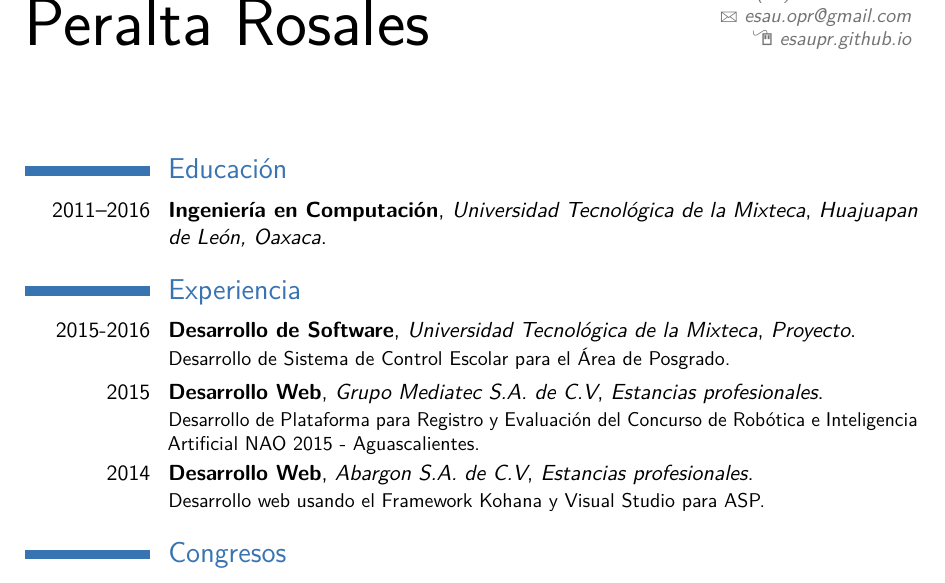
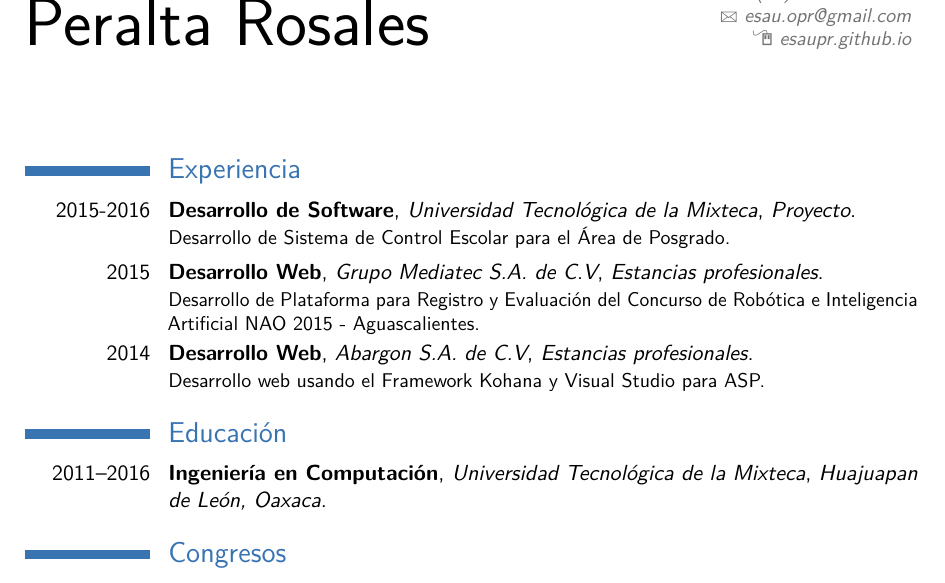
Before and after one commit to EsauPR/EsauPR.github.io, a LaTeX CV (docs/cv/cv_7.tex): part of page 1 of 2, cut so that both start at the same text. Compiled offline with pdfLaTeX.

Commit message:
Modificado cv

```diff
--- a/docs/cv/cv_7.tex
+++ b/docs/cv/cv_7.tex
@@ -72,17 +72,6 @@
 
 %\cvitem{}{Ofrecer y desarrollar mis capacidades y conocimientos adquiridos en los años de estudio, as\'i como mejorar mi experiencia laboral y contribuir con ella para alcanzar y superar las metas y logros tanto personales como de la empresa.}
 
-\section{Educaci\'on}
-
-\cventry{2011--2016}{Ingenier\'ia en Computaci\'on}{Universidad Tecnol\'ogica de la Mixteca}{}{\textit{Huajuapan de Le\'on, Oaxaca}}{}
-% Arguments not required can be left empty
-
-%\section{Masters Thesis}
-
-%\cvitem{Title}{\emph{Money Is The Root Of All Evil -- Or Is It?}}
-%\cvitem{Supervisors}{Professor James Smith \& Associate Professor Jane Smith}
-%\cvitem{Description}{This thesis explored the idea that money has been the cause of untold anguish and suffering in the world. I found that it has, in fact, not.}
-
 %----------------------------------------------------------------------------------------
 %	WORK EXPERIENCE SECTION
 %----------------------------------------------------------------------------------------
@@ -121,6 +110,17 @@
 %\subsection{Miscellaneous}
 
 %\cventry{2008--2009}{Computer Repair Specialist}{Buy More}{Burbank}{}{Worked in the Nerd Herd and helped to solve computer problems by asking customers to turn their computers off and on again.}
+
+\section{Educaci\'on}
+
+\cventry{2011--2016}{Ingenier\'ia en Computaci\'on}{Universidad Tecnol\'ogica de la Mixteca}{}{\textit{Huajuapan de Le\'on, Oaxaca}}{}
+% Arguments not required can be left empty
+
+%\section{Masters Thesis}
+
+%\cvitem{Title}{\emph{Money Is The Root Of All Evil -- Or Is It?}}
+%\cvitem{Supervisors}{Professor James Smith \& Associate Professor Jane Smith}
+%\cvitem{Description}{This thesis explored the idea that money has been the cause of untold anguish and suffering in the world. I found that it has, in fact, not.}
 
 %----------------------------------------------------------------------------------------
 %	AWARDS SECTION
```
Also changed, not shown: docs/cv/cv_7.pdf, docs/cv_7.pdf, 3 other files.
